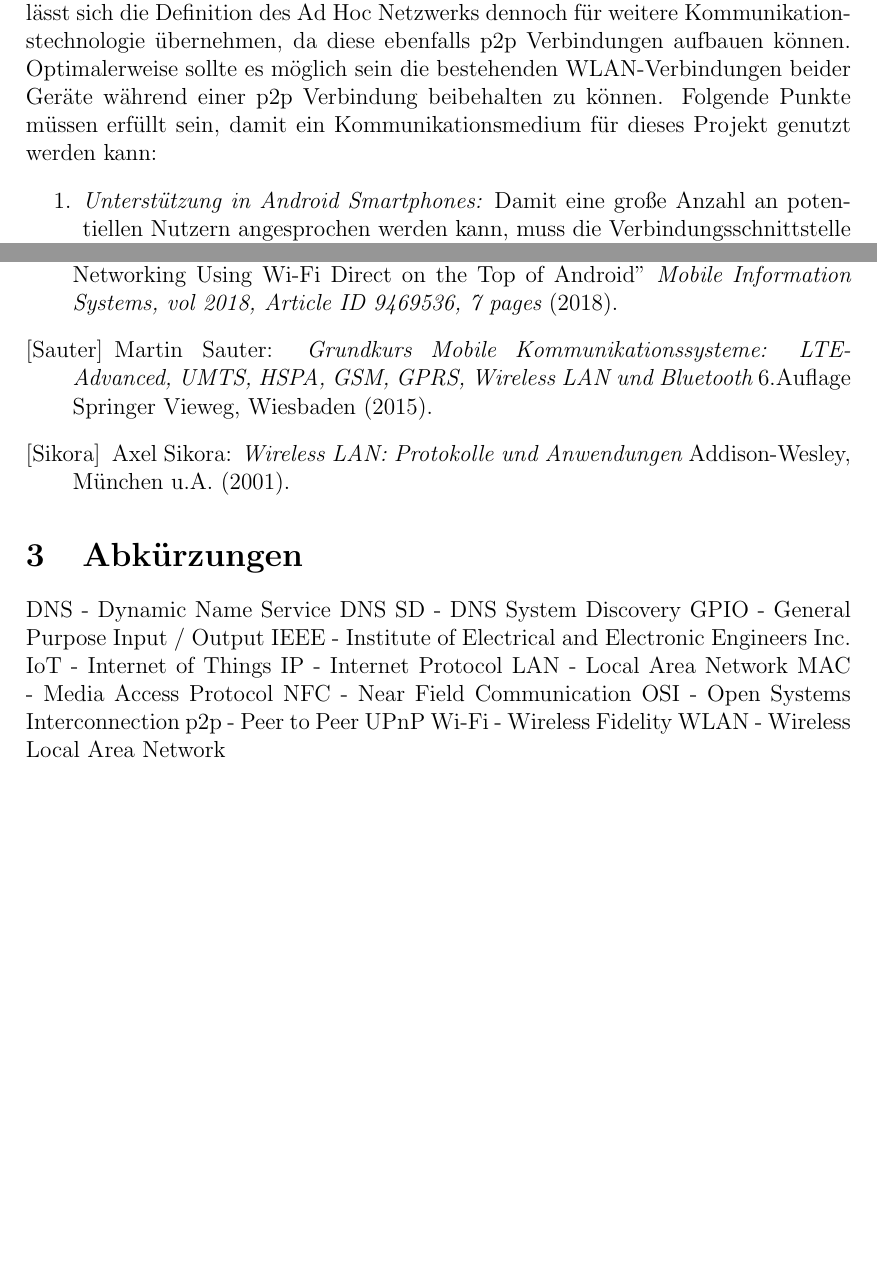
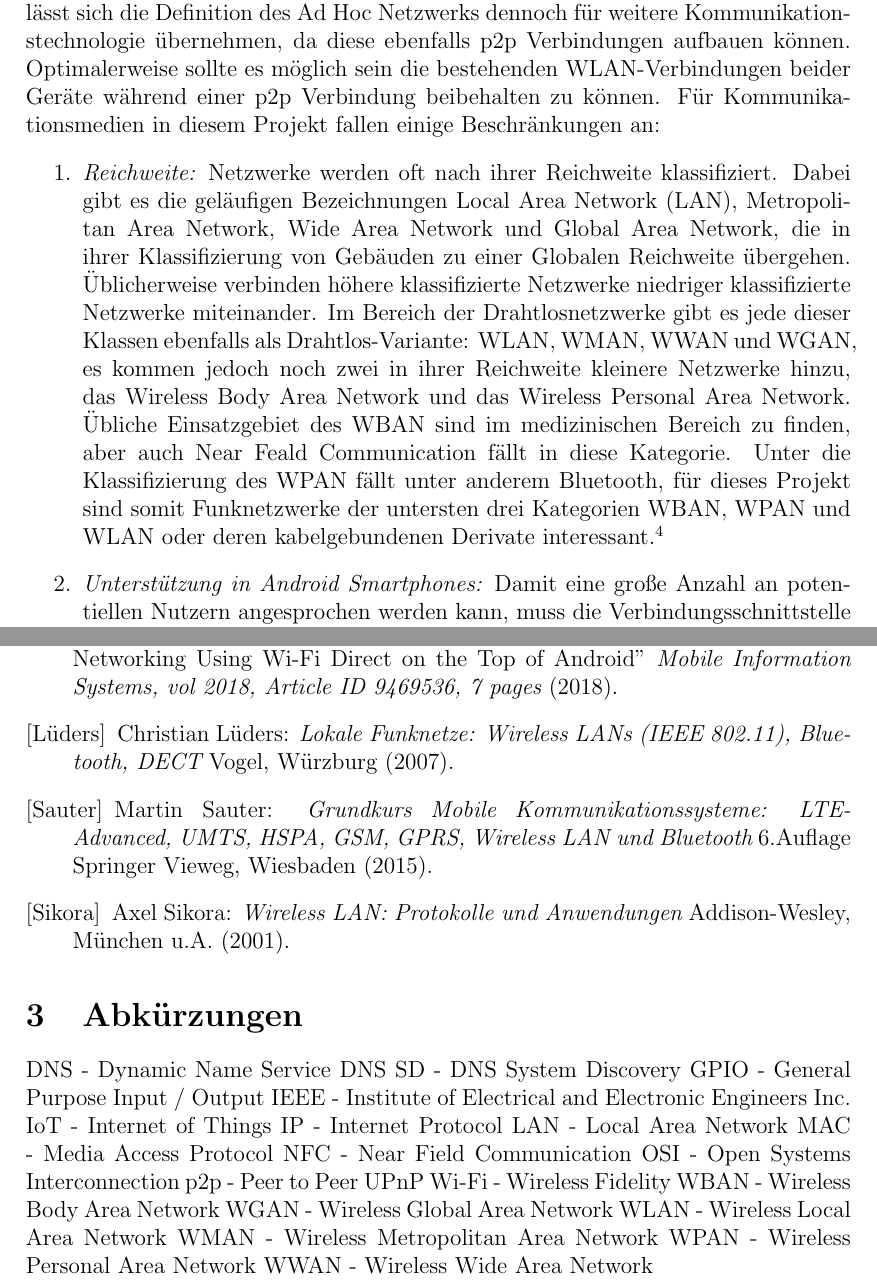
Before and after one commit to janphkre/iot-connectivity, a LaTeX document (general/latex/ai-project-pharo-things.tex): two parts of pages 3 and 6 of 6, joined at a grey line, cut so that both start at the same text, the shorter picture padded with empty space. Compiled offline with pdfLaTeX.

Commit message:
added range paragraph

```diff
--- a/general/latex/ai-project-pharo-things.tex
+++ b/general/latex/ai-project-pharo-things.tex
@@ -68,8 +68,16 @@
         Obwohl das OSI-Modell vor Allem auf Ethernet und WLAN ausgelegt ist, lässt sich die Definition des Ad Hoc Netzwerks
         dennoch für weitere Kommunikationstechnologie übernehmen, da diese ebenfalls p2p Verbindungen aufbauen können.
         Optimalerweise sollte es möglich sein die bestehenden WLAN-Verbindungen beider Geräte während einer p2p Verbindung beibehalten zu können.
-        Folgende Punkte müssen erfüllt sein, damit ein Kommunikationsmedium für dieses Projekt genutzt werden kann:
+        Für Kommunikationsmedien in diesem Projekt fallen einige Beschränkungen an:
         \begin {enumerate}
+        \item {\it Reichweite:}
+        Netzwerke werden oft nach ihrer Reichweite klassifiziert. Dabei gibt es die geläufigen Bezeichnungen Local Area Network (LAN),
+        Metropolitan Area Network, Wide Area Network und Global Area Network, die in ihrer Klassifizierung von Gebäuden zu einer Globalen Reichweite übergehen.
+        Üblicherweise verbinden höhere klassifizierte Netzwerke niedriger klassifizierte Netzwerke miteinander. Im Bereich der Drahtlosnetzwerke gibt es jede
+        dieser Klassen ebenfalls als Drahtlos-Variante: WLAN, WMAN, WWAN und WGAN, es kommen jedoch noch zwei in ihrer Reichweite kleinere Netzwerke hinzu,
+        das Wireless Body Area Network und das Wireless Personal Area Network. Übliche Einsatzgebiet des WBAN sind im medizinischen Bereich zu finden,
+        aber auch Near Feald Communication fällt in diese Kategorie. Unter die Klassifizierung des WPAN fällt unter anderem Bluetooth,
+        für dieses Projekt sind somit Funknetzwerke der untersten drei Kategorien WBAN, WPAN und WLAN oder deren kabelgebundenen Derivate interessant.\footnote{\cite[S.17]{Lueders}}
         \item {\it Unterstützung in Android Smartphones:}
         Damit eine große Anzahl an potentiellen Nutzern angesprochen werden kann, muss die Verbindungsschnittstelle von Smartphones unterstützt werden.
         Für dieses Projekt wird dabei nur Android betrachtet.
@@ -131,6 +137,7 @@
     \pagebreak
     \begin{thebibliography}{10}
         \bibitem[Aneja et al.]{Aneja}Nagender Aneja and Sapna Gambhir: "Profile-Based Ad Hoc Social Networking Using Wi-Fi Direct on the Top of Android" {\it Mobile Information Systems, vol 2018, Article ID 9469536, 7 pages} (2018).
+        \bibitem[Lüders]{Lueders}Christian Lüders: {\it Lokale Funknetze: Wireless LANs (IEEE 802.11), Bluetooth, DECT} Vogel, Würzburg (2007).
         \bibitem[Sauter]{Sauter}Martin Sauter: {\it Grundkurs Mobile Kommunikationssysteme: LTE-Advanced, UMTS, HSPA, GSM, GPRS, Wireless LAN und Bluetooth} 6.Auflage Springer Vieweg, Wiesbaden (2015).
         \bibitem[Sikora]{Sikora}Axel Sikora: {\it Wireless LAN: Protokolle und Anwendungen} Addison-Wesley, München u.A. (2001).
     \end{thebibliography}
@@ -149,5 +156,10 @@
         p2p - Peer to Peer
         UPnP
         Wi-Fi - Wireless Fidelity
+        WBAN - Wireless Body Area Network
+        WGAN - Wireless Global Area Network
         WLAN - Wireless Local Area Network
+        WMAN - Wireless Metropolitan Area Network
+        WPAN - Wireless Personal Area Network
+        WWAN - Wireless Wide Area Network
 \end{document}
```
Also changed, not shown: general/latex/ai-project-pharo-things.tex (2 more changed lines). Lines whose indentation alone changed are shown as unchanged.
